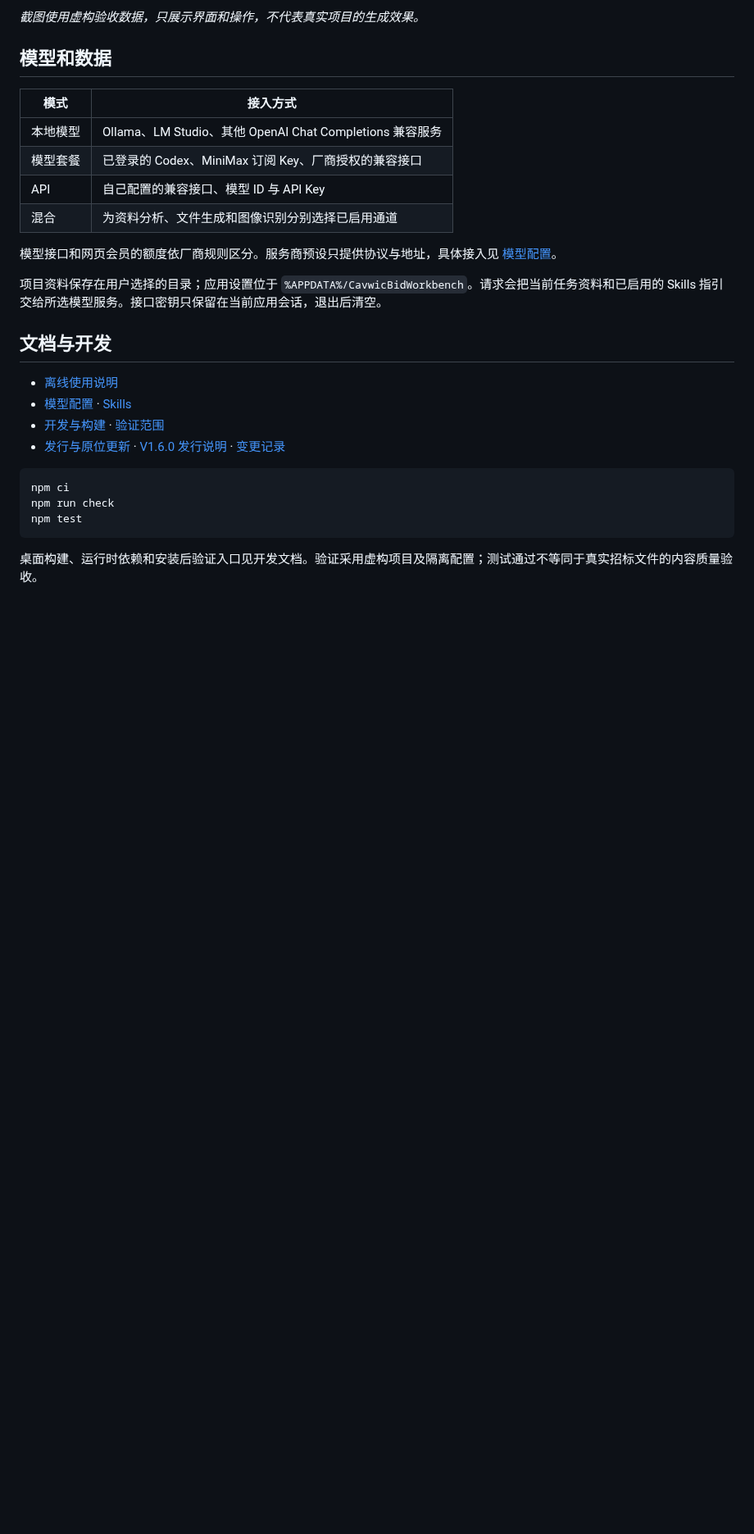
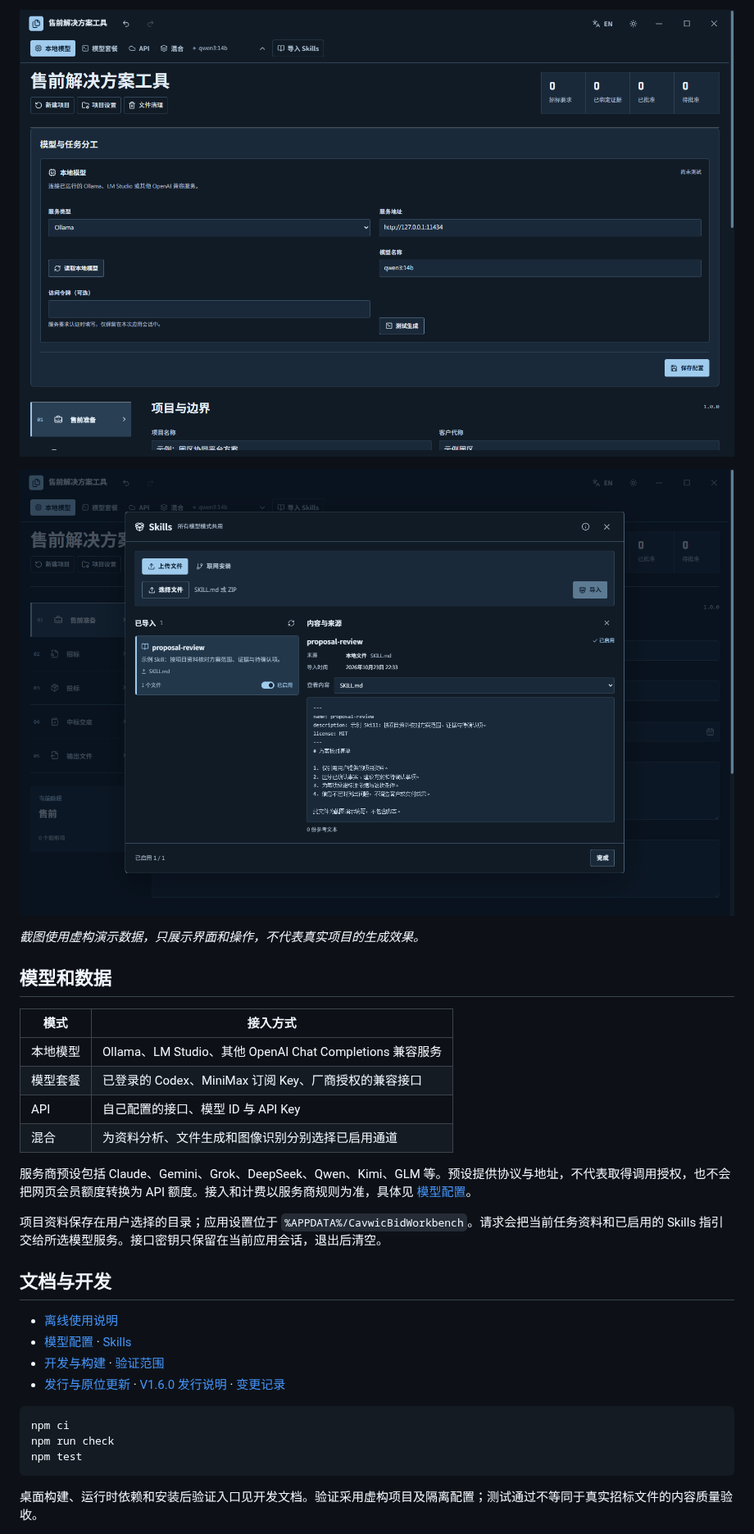
Before and after one commit to cavwic/presales-solution-tool, a Markdown page: README.md, the part around one of its changes. Shown at 82% size. Drawn GitHub-style; pictures changed too: docs/images/model-settings.zh.png (added), docs/images/skills-manager.zh.png; blank space fills up the shorter version.

```diff
--- a/README.md
+++ b/README.md
@@ -24,5 +104,9 @@
 
-*截图使用虚构验收数据，只展示界面和操作，不代表真实项目的生成效果。*
+![中文模型设置](docs/images/model-settings.zh.png)
+
+![中文 Skills 管理与指引预览](docs/images/skills-manager.zh.png)
+
+*截图使用虚构演示数据，只展示界面和操作，不代表真实项目的生成效果。*
 
 ## 模型和数据
 
@@ -30,10 +114,10 @@
 | --- | --- |
 | 本地模型 | Ollama、LM Studio、其他 OpenAI Chat Completions 兼容服务 |
 | 模型套餐 | 已登录的 Codex、MiniMax 订阅 Key、厂商授权的兼容接口 |
-| API | 自己配置的兼容接口、模型 ID 与 API Key |
+| API | 自己配置的接口、模型 ID 与 API Key |
 | 混合 | 为资料分析、文件生成和图像识别分别选择已启用通道 |
 
-模型接口和网页会员的额度依厂商规则区分。服务商预设只提供协议与地址，具体接入见 [模型配置](docs/model-setup.md)。
+服务商预设包括 Claude、Gemini、Grok、DeepSeek、Qwen、Kimi、GLM 等。预设提供协议与地址，不代表取得调用授权，也不会把网页会员额度转换为 API 额度。接入和计费以服务商规则为准，具体见 [模型配置](docs/model-setup.md)。
 
 项目资料保存在用户选择的目录；应用设置位于 `%APPDATA%/CavwicBidWorkbench`。请求会把当前任务资料和已启用的 Skills 指引交给所选模型服务。接口密钥只保留在当前应用会话，退出后清空。
 
```
Also changed, not shown: other parts of README.md (+89 -3 lines), docs/images/model-settings.en.png (added), docs/images/skills-manager.en.png, docs/images/workbench.en.png (added), docs/images/workbench.zh.png (added).
